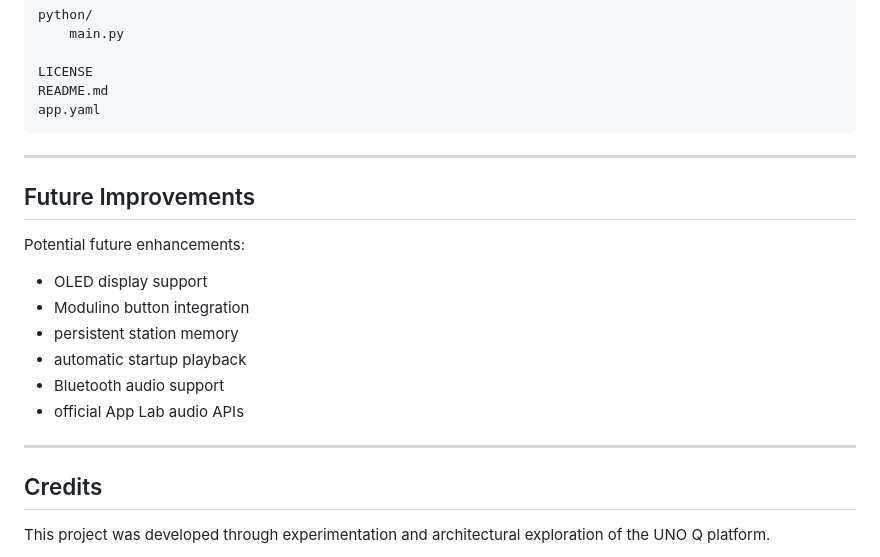
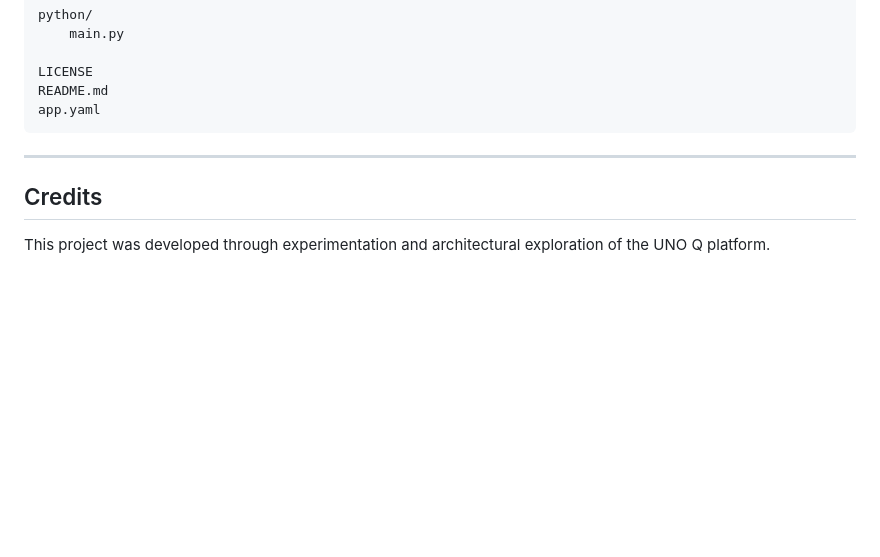
Before and after one commit to philippe86220/UNO-Q-WebRadio-Brick, a Markdown page: README.md, the part around the change. Rendered like a GitHub page; blank space fills up the shorter version.

Commit message:
Delete Future Improvements section from README
Removed the Future Improvements section from README.

```diff
--- a/README.md
+++ b/README.md
@@ -287,19 +287,6 @@ app.yaml
 
 ---
 
-## Future Improvements
-
-Potential future enhancements:
-
-- OLED display support
-- Modulino button integration
-- persistent station memory
-- automatic startup playback
-- Bluetooth audio support
-- official App Lab audio APIs
-
----
-
 ## Credits
 
 This project was developed through experimentation and architectural exploration of the UNO Q platform.
```
